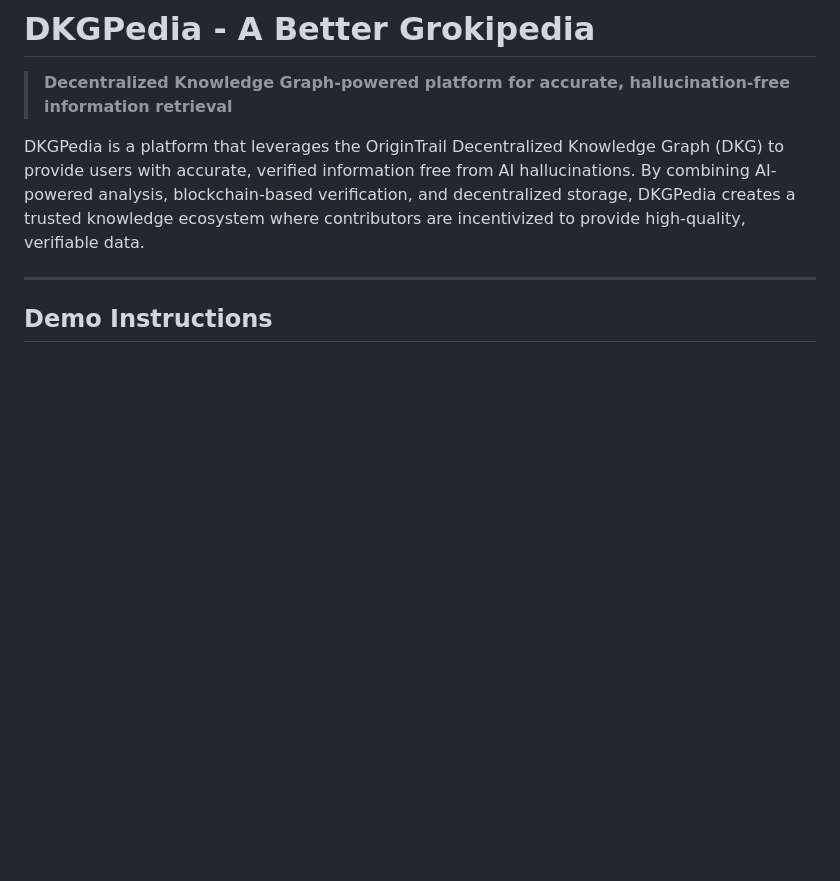
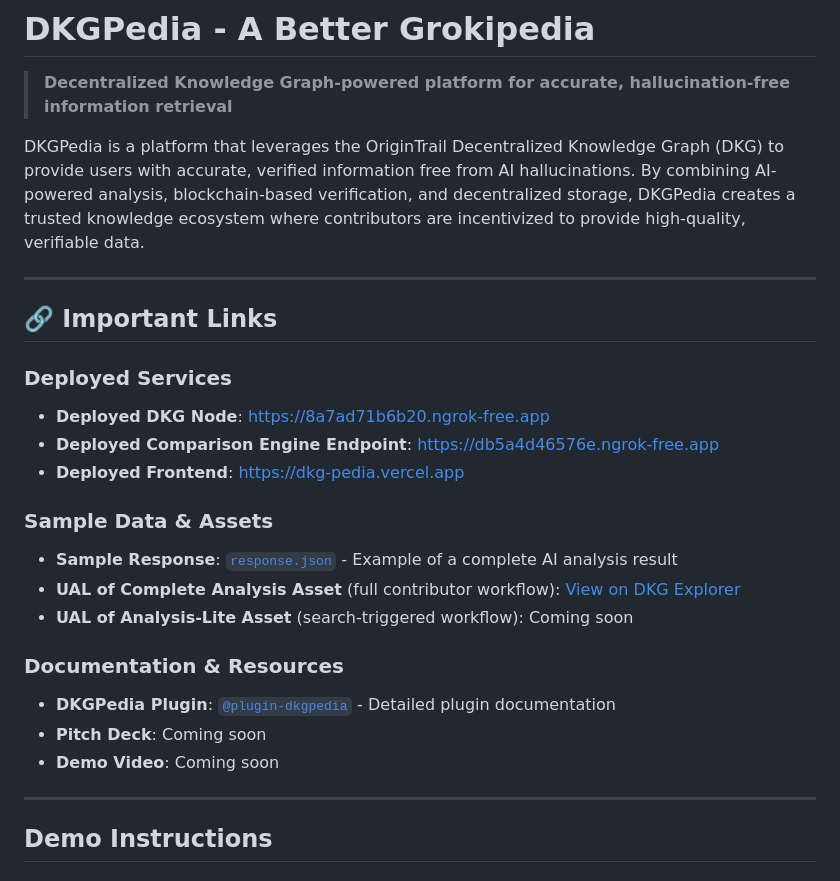
Before and after one commit to SamFelix03/DKGPedia, a Markdown page: README.md, the part around the change. GitHub-like rendering; blank space fills up the shorter version.

Commit message:
Enhance README with Important Links and Resources
- Added a new section for important links, including deployed services and sample data assets.
- Included links to the deployed DKG Node, Comparison Engine Endpoint, and Frontend.
- Provided access to sample response data and documentation resources for the DKGPedia Plugin, pitch deck, and demo video.

```diff
--- a/README.md
+++ b/README.md
@@ -3,6 +3,25 @@
 > **Decentralized Knowledge Graph-powered platform for accurate, hallucination-free information retrieval**
 
 DKGPedia is a platform that leverages the OriginTrail Decentralized Knowledge Graph (DKG) to provide users with accurate, verified information free from AI hallucinations. By combining AI-powered analysis, blockchain-based verification, and decentralized storage, DKGPedia creates a trusted knowledge ecosystem where contributors are incentivized to provide high-quality, verifiable data.
+
+---
+
+## 🔗 Important Links
+
+### Deployed Services
+- **Deployed DKG Node**: [https://8a7ad71b6b20.ngrok-free.app](https://8a7ad71b6b20.ngrok-free.app)
+- **Deployed Comparison Engine Endpoint**: [https://db5a4d46576e.ngrok-free.app](https://db5a4d46576e.ngrok-free.app)
+- **Deployed Frontend**: [https://dkg-pedia.vercel.app](https://dkg-pedia.vercel.app)
+
+### Sample Data & Assets
+- **Sample Response**: [`response.json`](https://github.com/SamFelix03/DKGPedia/tree/main/frontend/response.json) - Example of a complete AI analysis result
+- **UAL of Complete Analysis Asset** (full contributor workflow): [View on DKG Explorer](https://dkg-testnet.origintrail.io/explore?ual=did%3Adkg%3Aotp%3A20430%2F0xcdb28e93ed340ec10a71bba00a31dbfcf1bd5d37%2F405405)
+- **UAL of Analysis-Lite Asset** (search-triggered workflow): Coming soon
+
+### Documentation & Resources
+- **DKGPedia Plugin**: [`@plugin-dkgpedia`](https://github.com/SamFelix03/DKGPedia/tree/main/DKG-Node-With-Plugin/packages/plugin-dkgpedia) - Detailed plugin documentation
+- **Pitch Deck**: Coming soon
+- **Demo Video**: Coming soon
 
 ---
 
```
